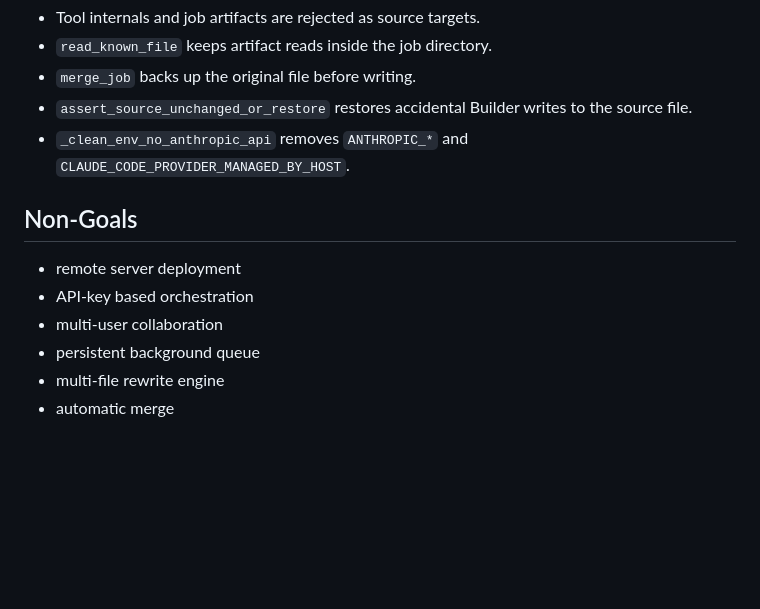
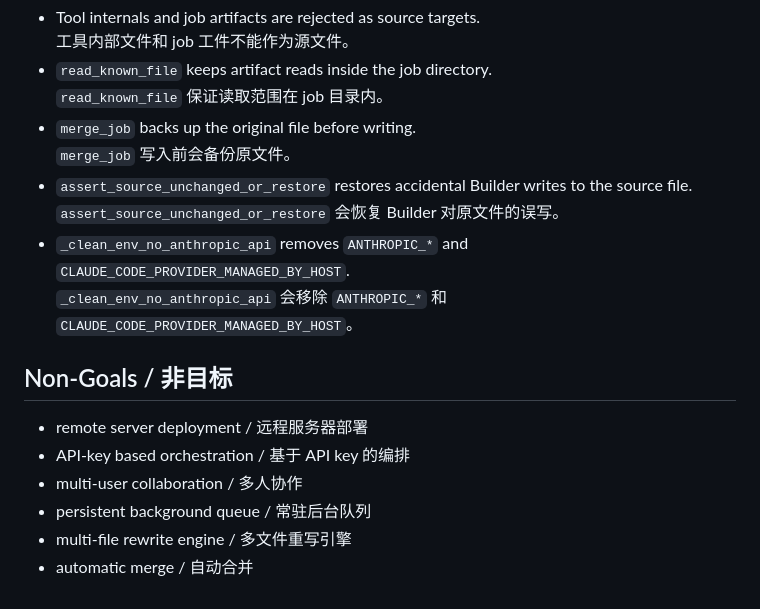
Before and after one commit to qq77666766-byte/y1-sparring-bus, a Markdown page: docs/ARCHITECTURE.md, the part around one of its changes. GitHub-like rendering; blank space fills up the shorter version.

```diff
--- a/docs/ARCHITECTURE.md
+++ b/docs/ARCHITECTURE.md
@@ -118,14 +136,19 @@ WAIT_BUILDER
 - Tool internals and job artifacts are rejected as source targets.
+  工具内部文件和 job 工件不能作为源文件。
 - `read_known_file` keeps artifact reads inside the job directory.
+  `read_known_file` 保证读取范围在 job 目录内。
 - `merge_job` backs up the original file before writing.
+  `merge_job` 写入前会备份原文件。
 - `assert_source_unchanged_or_restore` restores accidental Builder writes to the source file.
+  `assert_source_unchanged_or_restore` 会恢复 Builder 对原文件的误写。
 - `_clean_env_no_anthropic_api` removes `ANTHROPIC_*` and `CLAUDE_CODE_PROVIDER_MANAGED_BY_HOST`.
+  `_clean_env_no_anthropic_api` 会移除 `ANTHROPIC_*` 和 `CLAUDE_CODE_PROVIDER_MANAGED_BY_HOST`。
 
-## Non-Goals
+## Non-Goals / 非目标
 
-- remote server deployment
-- API-key based orchestration
-- multi-user collaboration
-- persistent background queue
-- multi-file rewrite engine
-- automatic merge
+- remote server deployment / 远程服务器部署
+- API-key based orchestration / 基于 API key 的编排
+- multi-user collaboration / 多人协作
+- persistent background queue / 常驻后台队列
+- multi-file rewrite engine / 多文件重写引擎
+- automatic merge / 自动合并
```
Also changed, not shown: other parts of docs/ARCHITECTURE.md (+67 -49 lines).
